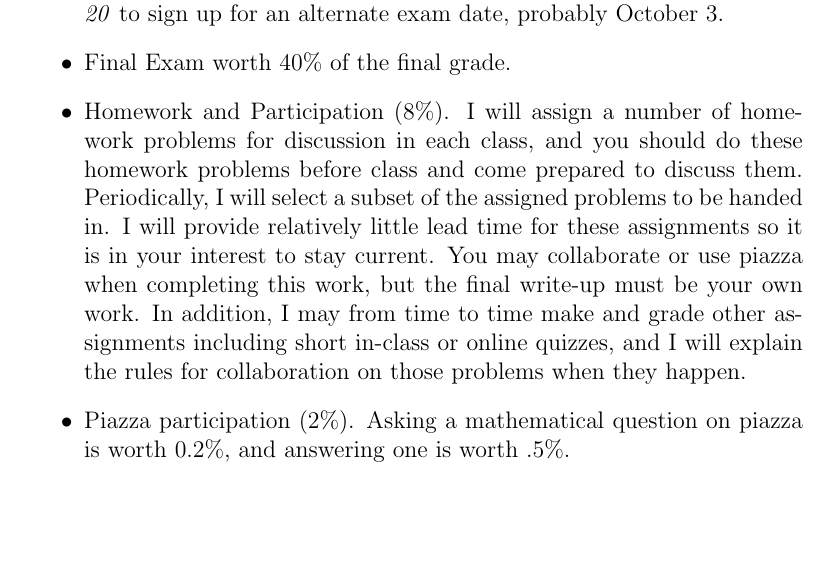
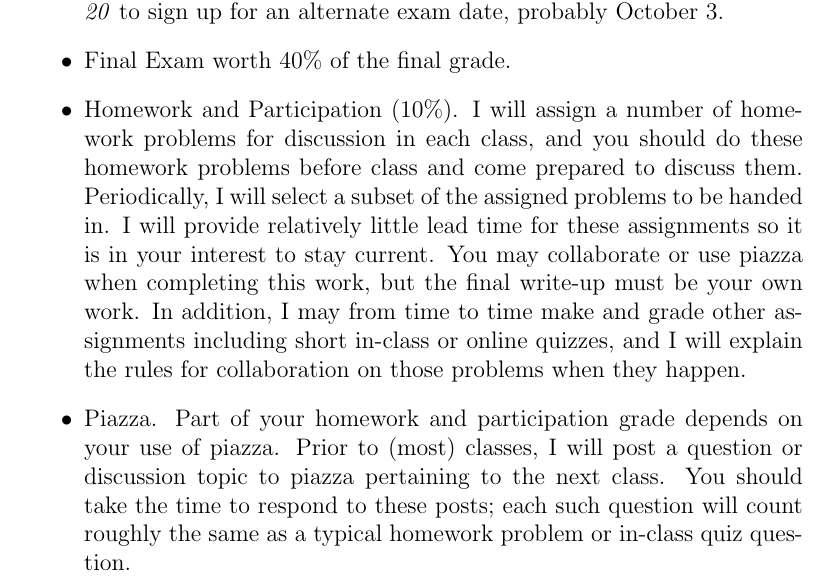
Before and after one commit to jeremy9959/Math-2710-Fall-2019, a LaTeX document (Docs/syllabus.tex): part of page 2 of 3, cut so that both start at the same text, the shorter picture padded with empty space. Compiled offline with pdfLaTeX.

Commit message:
updating syllabus

```diff
--- a/Docs/syllabus.tex
+++ b/Docs/syllabus.tex
@@ -30,15 +30,29 @@ ISBN 0-13-184868-2.
 {\bf Assessment.}  Grades in this course will be based on the
 following:
 \begin{itemize}
-\item $2$ midterm exams, each worth $25\%$ of the total grade.  Tentatively scheduled for
-September 30 and November 5. Note: September 30 is Rosh Hashanah.  If you are celebrating the holiday, \textit{see me by September 20} to sign up for an alternate exam date, probably October 3.
+\item $2$ midterm exams, each worth $25\%$ of the total grade.
+Tentatively scheduled for September 30 and November 5. Note: September
+30 is Rosh Hashanah.  If you are celebrating the holiday, \textit{see
+me by September 20} to sign up for an alternate exam date, probably
+October 3.
 \item Final Exam worth $40\%$ of the final grade.
-\item Homework and Participation (8\%).   I will assign a number of homework problems for discussion in each class,
-  and you should do these homework problems before class and come prepared to discuss them.  Periodically, I will
-  select a subset of the assigned problems to be handed in.  I will provide relatively little lead time for these assignments so it is in your interest to stay current. You may collaborate
-or use piazza when completing this work, but the final write-up must be your own work.  In addition, I may from time to time make and grade other assignments including short in-class or online quizzes, and I will explain the rules for collaboration on those problems when they happen.
-\item Piazza participation (2\%).  Asking a mathematical question on piazza is worth $0.2\%$,
-and answering one is worth $.5\%$.
+\item Homework and Participation (10\%).  I will assign a number of
+homework problems for discussion in each class, and you should do
+these homework problems before class and come prepared to discuss
+them.  Periodically, I will select a subset of the assigned problems
+to be handed in.  I will provide relatively little lead time for these
+assignments so it is in your interest to stay current. You may
+collaborate or use piazza when completing this work, but the final
+write-up must be your own work.  In addition, I may from time to time
+make and grade other assignments including short in-class or online
+quizzes, and I will explain the rules for collaboration on those
+problems when they happen.
+\item Piazza.  Part of your homework and participation grade depends
+on your use of piazza.  Prior to (most) classes, I will post a
+question or discussion topic to piazza pertaining to the next class.
+You should take the time to respond to these posts; each such question
+will count roughly the same as a typical homework problem or in-class
+quiz question.
 \end{itemize}
 
 \includepdf{schedule.pdf}
```
Also changed, not shown: Docs/syllabus.pdf, Docs/syllabus.tex (8 more changed lines), 2 other files.
